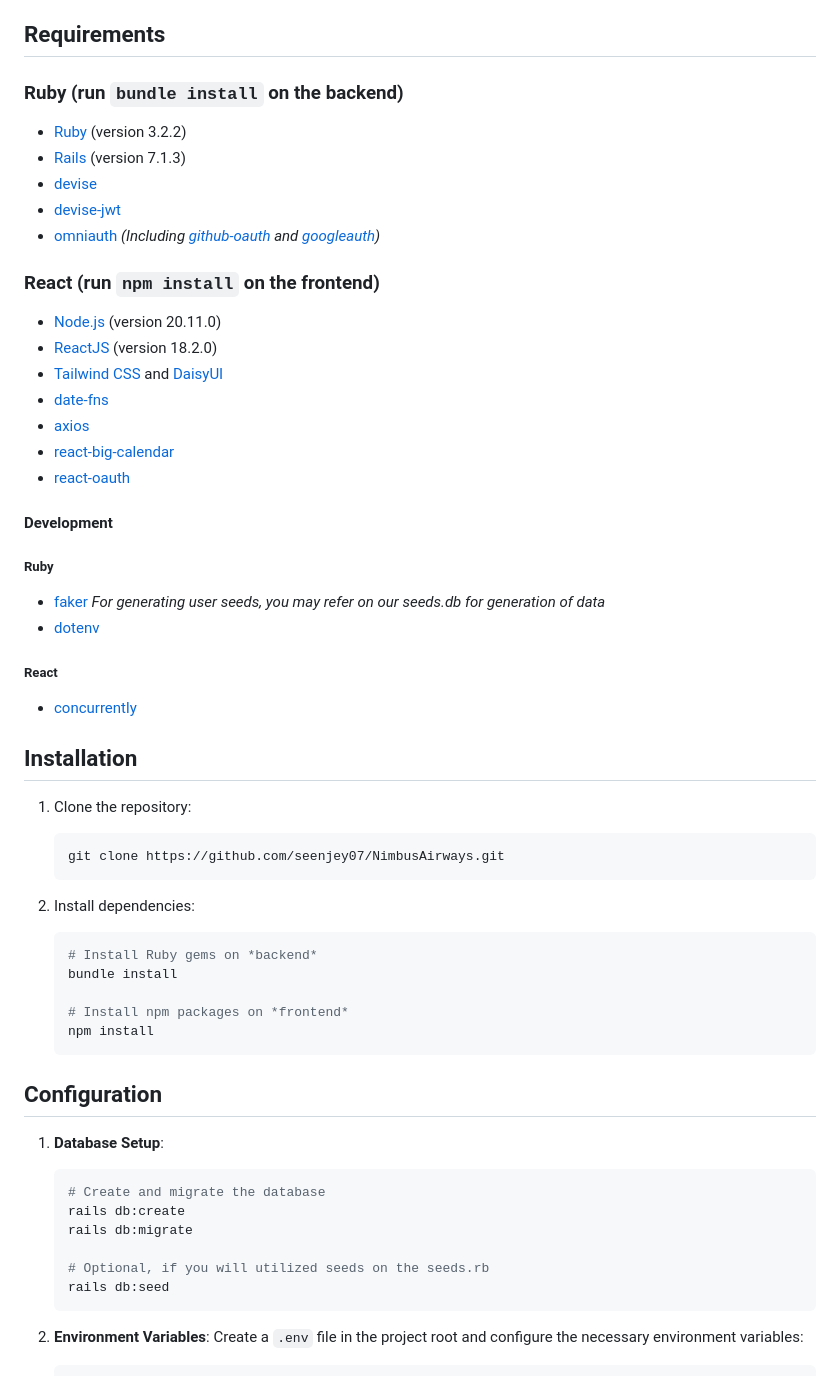
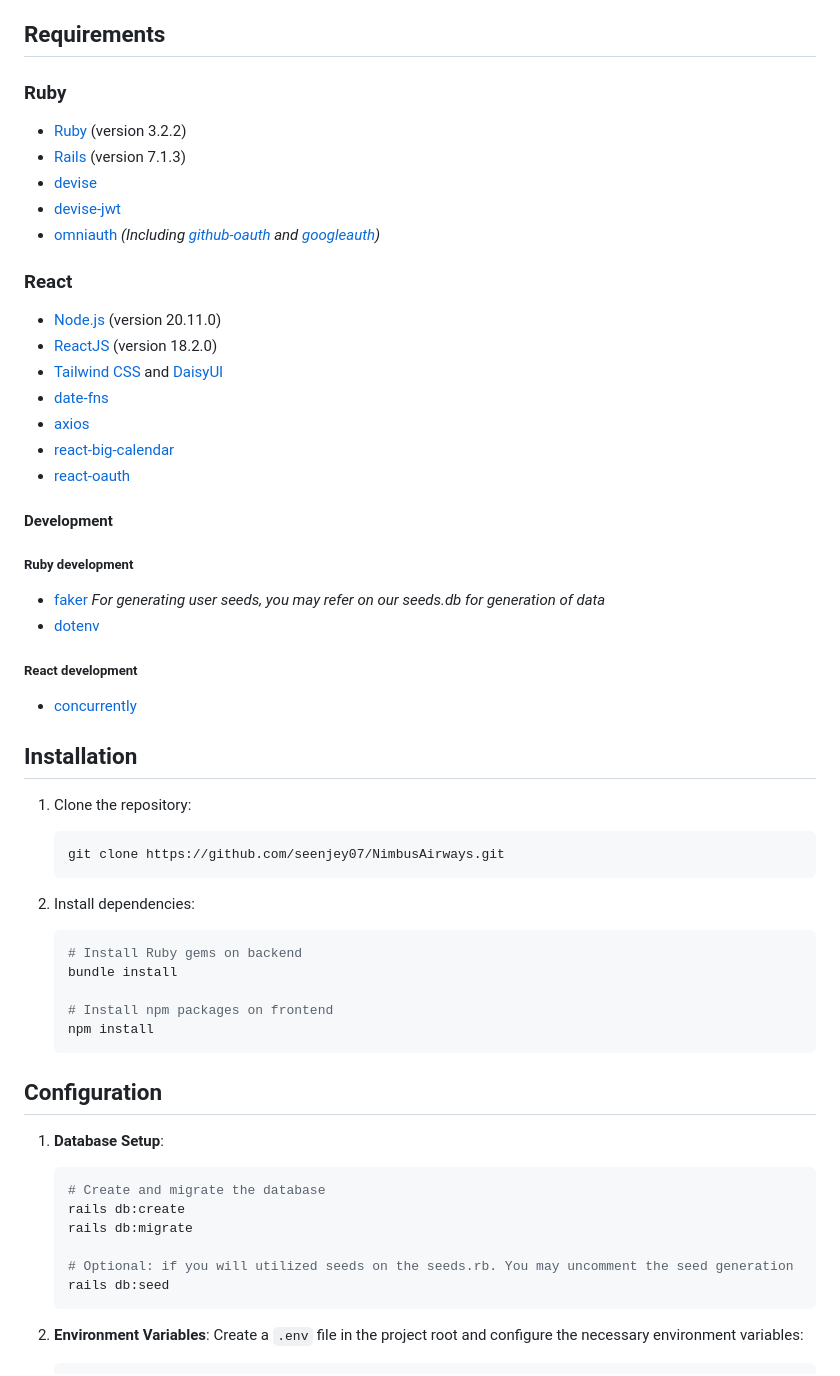
Before and after one commit to seenjey07/NimbusAirways, a Markdown page: README.md, the part around the change printed below. Drawn GitHub-style.

````diff
--- a/README.md
+++ b/README.md
@@ -69,7 +84,7 @@ We'd love to receive stars if you love the project.
 
 ## Requirements
 
-### Ruby (run ``bundle install`` on the backend)
+### Ruby
 
 - [Ruby](https://www.ruby-lang.org/en/) (version 3.2.2)
 - [Rails](https://rubyonrails.org/) (version 7.1.3)
@@ -77,7 +92,7 @@ We'd love to receive stars if you love the project.
 - [devise-jwt](https://rubygems.org/gems/devise-jwt)
 - [omniauth](https://rubygems.org/gems/omniauth) *(Including [github-oauth](https://rubygems.org/gems/github-oauth) and [googleauth](https://rubygems.org/gems/googleauth))*
 
-### React (run ``npm install`` on the frontend)
+### React
 
 - [Node.js](https://nodejs.org/) (version 20.11.0)
 - [ReactJS](https://reactjs.org/) (version 18.2.0)
@@ -89,12 +104,12 @@ We'd love to receive stars if you love the project.
 
 #### Development
 
-##### Ruby
+##### Ruby development
 
 - [faker](https://rubygems.org/gems/faker) *For generating user seeds, you may refer on our seeds.db for generation of data*
 - [dotenv](https://rubygems.org/gems/dotenv)
 
-##### React
+##### React development
 
 - [concurrently](https://www.npmjs.com/package/concurrently)
 
@@ -109,10 +124,10 @@ We'd love to receive stars if you love the project.
 2. Install dependencies:
 
    ```bash
-   # Install Ruby gems on *backend*
+   # Install Ruby gems on backend
    bundle install
 
-   # Install npm packages on *frontend*
+   # Install npm packages on frontend
    npm install
    ```
 
@@ -125,7 +140,7 @@ We'd love to receive stars if you love the project.
    rails db:create
    rails db:migrate
 
-   # Optional, if you will utilized seeds on the seeds.rb
+   # Optional: if you will utilized seeds on the seeds.rb. You may uncomment the seed generation
    rails db:seed
    ```
 
````
Also changed, not shown: other parts of README.md (+28 -13 lines).
